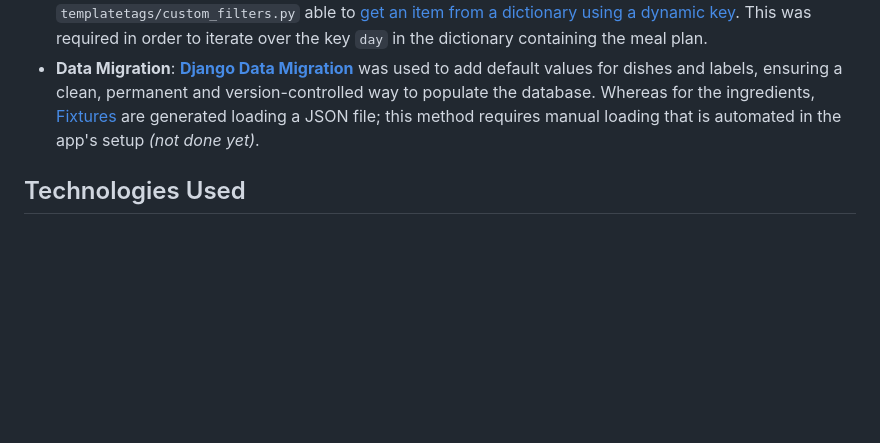
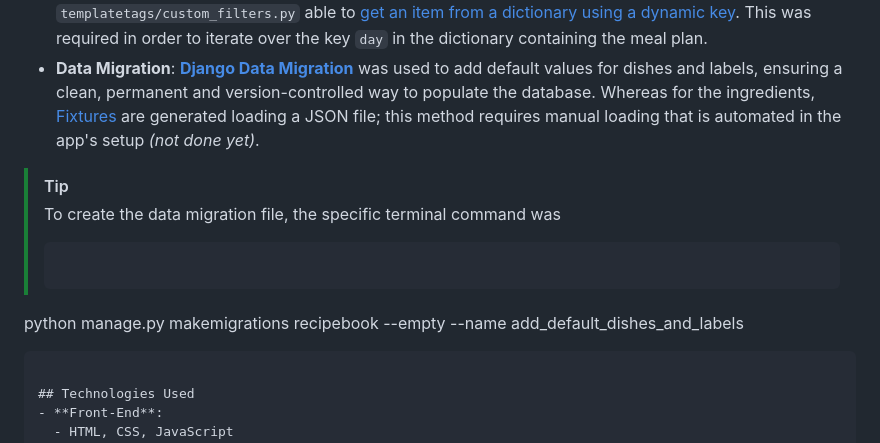
Before and after one commit to saraserafino/CS50-Web-Programming-with-Python-and-JavaScript, a Markdown page: Final project/README.md, the part around the change. Rendered like a GitHub page; blank space fills up the shorter version.

````diff
--- a/Final project/README.md
+++ b/Final project/README.md
@@ -52,6 +52,12 @@ Although the design may seem similar to previous projects (e.g., search function
 - **[Custom Template](https://docs.djangoproject.com/en/6.0/howto/custom-template-tags/)**: extended the template engine by defining a custom filter in `templatetags/custom_filters.py` able to [get an item from a dictionary using a dynamic key](https://github.com/2431540349-art/django-py1/blob/main/accounts/templatetags/custom_filters.py). This was required in order to iterate over the key `day` in the dictionary containing the meal plan.
 - **Data Migration**: **[Django Data Migration](https://docs.djangoproject.com/en/6.0/topics/migrations/#data-migrations)** was used to add default values for dishes and labels, ensuring a clean, permanent and version-controlled way to populate the database. Whereas for the ingredients, [Fixtures](https://docs.djangoproject.com/en/6.0/topics/db/fixtures/) are generated loading a JSON file; this method requires manual loading that is automated in the app's setup *(not done yet)*.
 
+> [!TIP]
+> To create the data migration file, the specific terminal command was
+> ```bash
+python manage.py makemigrations recipebook --empty --name add_default_dishes_and_labels
+```
+
 ## Technologies Used
 - **Front-End**:
   - HTML, CSS, JavaScript
````
